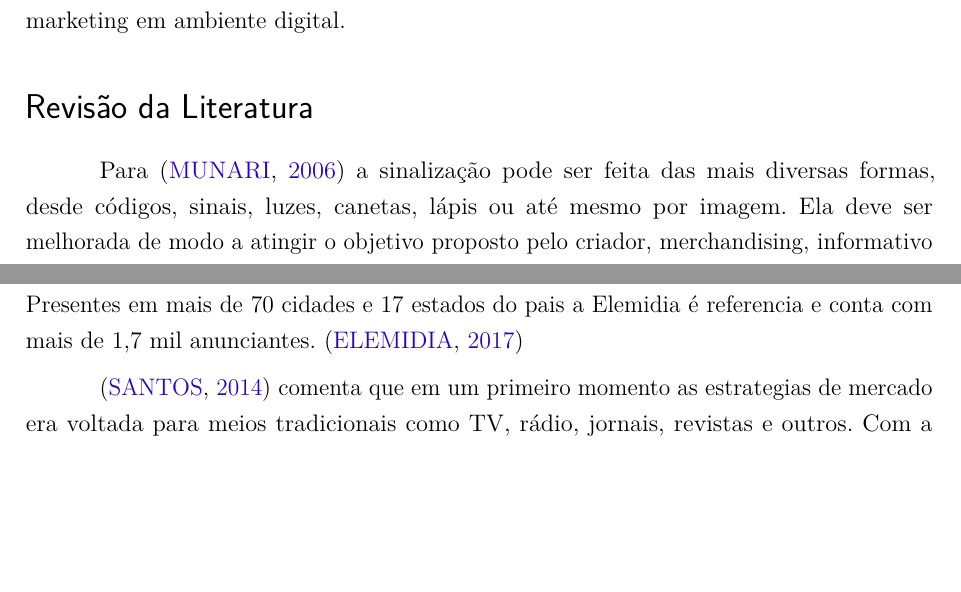
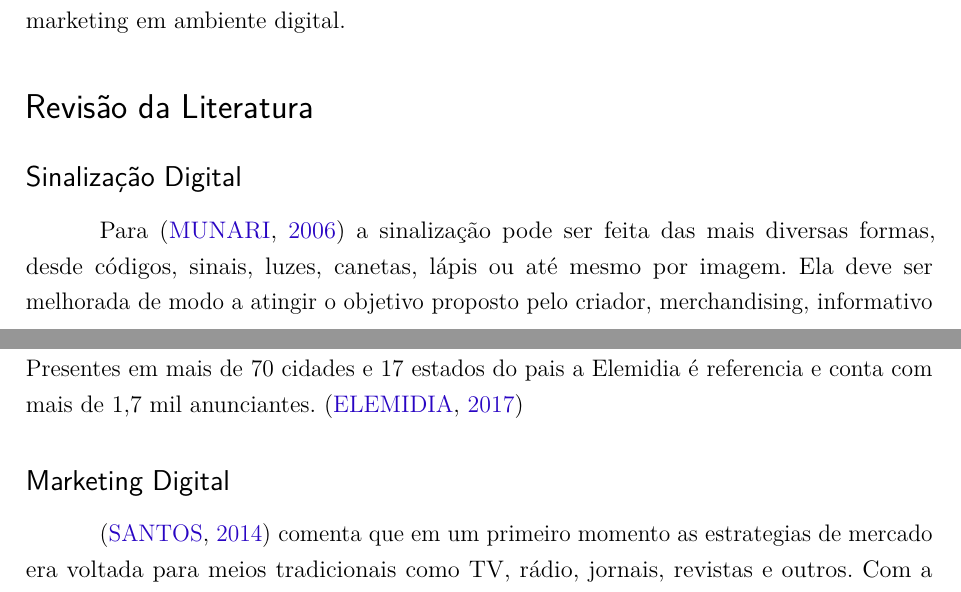
Before and after one commit to maxbborges/SIDv3, a LaTeX thesis (preprojeto/template-anteprojeto-tads.tex): two parts of pages 3 and 4 of 6, joined at a grey line, cut so that both start at the same text, the shorter picture padded with empty space. Compiled offline with pdfLaTeX.

Commit message:
Revisao bibiografica

```diff
--- a/preprojeto/template-anteprojeto-tads.tex
+++ b/preprojeto/template-anteprojeto-tads.tex
@@ -77,6 +77,7 @@
 	Pensando não so na maior abrangência, mas também na interatividade, a expansão do conceito de sinalização digital com a união das mídias sociais permite não somente que as informações circulem fora de ambientes específicos, mas também que os receptores das informações transmitidas possam interagir quase que em tempo real com o conteúdo que é apresentado. Para \cite{santos2014}, no contexto do novo cenário da web é necessário um marketing em ambiente digital.
 
 \section*{Revisão da Literatura}
+	\subsection*{Sinalização Digital}
 	Para \cite{munari2006} a sinalização pode ser feita das mais diversas formas, desde códigos, sinais, luzes, canetas, lápis ou até mesmo por imagem. Ela deve ser melhorada de modo a  atingir o objetivo proposto pelo criador, merchandising, informativo ou entretenimento, atraindo a atenção do receptor.
 
 	De acordo com \cite{mishima2016} sistemas de sinalização digital que possuem algum dispositivo eletrônico são amplamente usados para exibir informações dinâmicas, ao contrários de anúncios estáticos, que ficam por determinado tempo na mesma informação.
@@ -85,6 +86,7 @@
 
 	A Elemidia é a líder na América Latina no seguimento de mídia digital, usa-se de telas com anúncios dinâmicos para atrair a atenção e audiência dos seus receptores. Presentes em mais de 70 cidades e 17 estados do pais a Elemidia é referencia e conta com mais de 1,7 mil anunciantes. \cite{elemidia2017}
 
+	\subsection*{Marketing Digital}
 	\cite{santos2014} comenta que em um primeiro momento as estrategias de mercado era voltada para meios tradicionais como TV, rádio, jornais, revistas e outros. Com a popularização da internet foi necessário buscar outros meios de marketing, chegando ao marketing digital que é o uso das mídias sociais para exposição dos produtos.
 
 	Na opinião de \cite{torres2000}, "As mídias sociais são sites na internet que permitem a criação e o compartilhamento de informações e conteúdos pelas pessoas e para as pessoas, nas quais o consumidor é ao mesmo tempo produtor e consumidor da informação. Elas recebem esse nome porque são sociais, ou seja, são livres e abertas à colaboração e interação de todos, e porque são mídias, ou seja, meios de transmissão de informações e conteúdo.".
```
